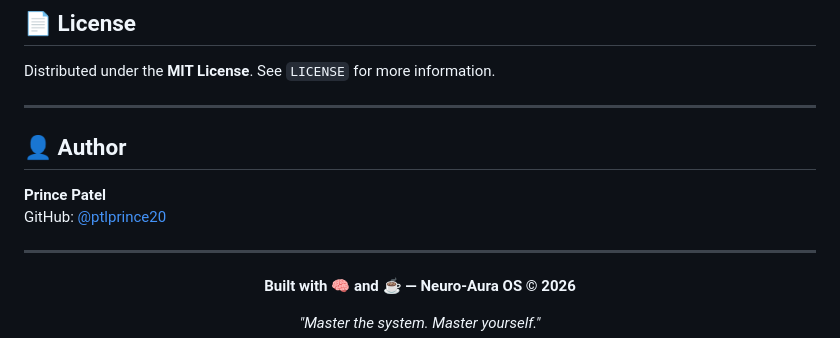
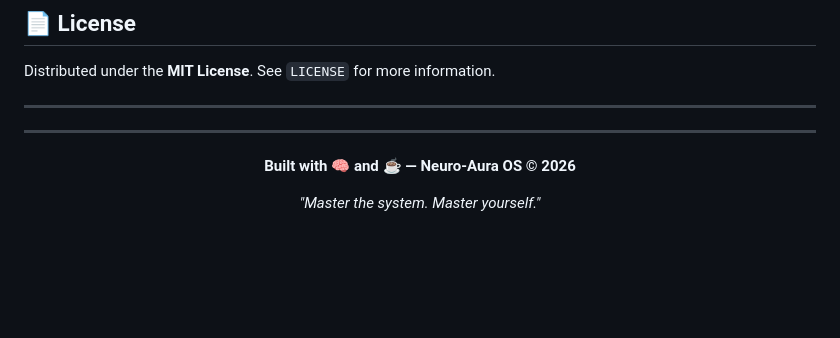
Before and after one commit to ptlprince20/neuroaura, a Markdown page: README.md, the part around the change. GitHub-like rendering; blank space fills up the shorter version.

```diff
--- a/README.md
+++ b/README.md
@@ -247,10 +247,6 @@ Distributed under the **MIT License**. See `LICENSE` for more information.
 
 ---
 
-## 👤 Author
-
-**Prince Patel**
-GitHub: [@ptlprince20](https://github.com/ptlprince20)
 
 ---
 
```
